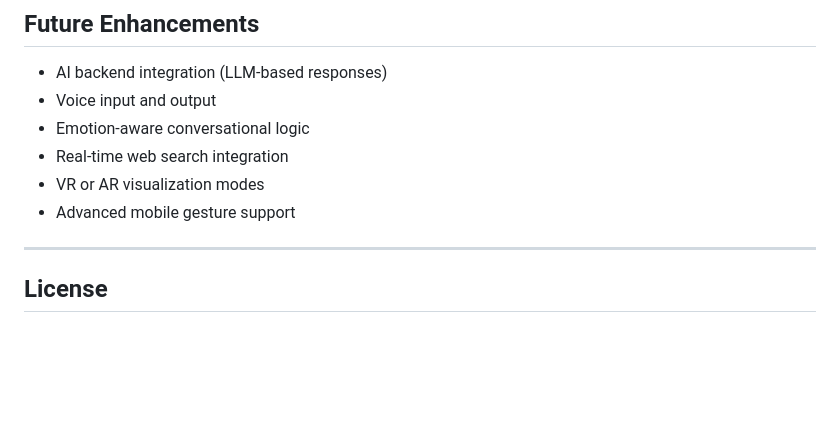
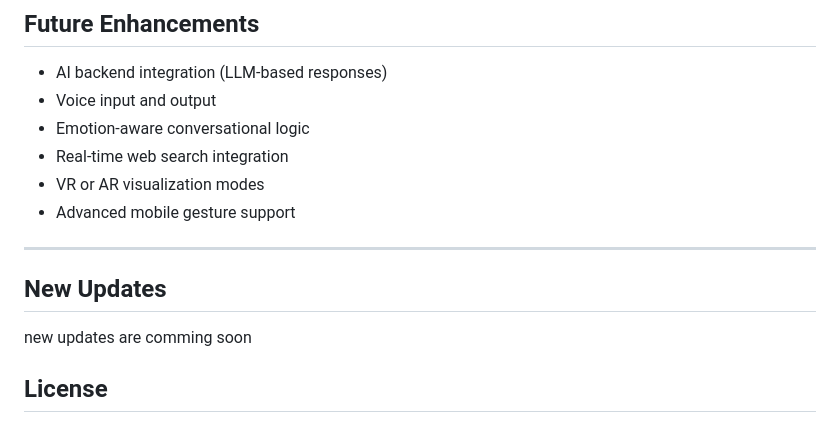
Before and after one commit to dkworks108/Nova-Search, a Markdown page: README.md, the part around the change. Rendered like a GitHub page; blank space fills up the shorter version.

```diff
--- a/README.md
+++ b/README.md
@@ -122,6 +122,9 @@ Running through a local server avoids browser restrictions on advanced WebGL fea
 - Advanced mobile gesture support
 
 ---
+## New Updates
+new updates are comming soon
+
 
 ## License
 
```
